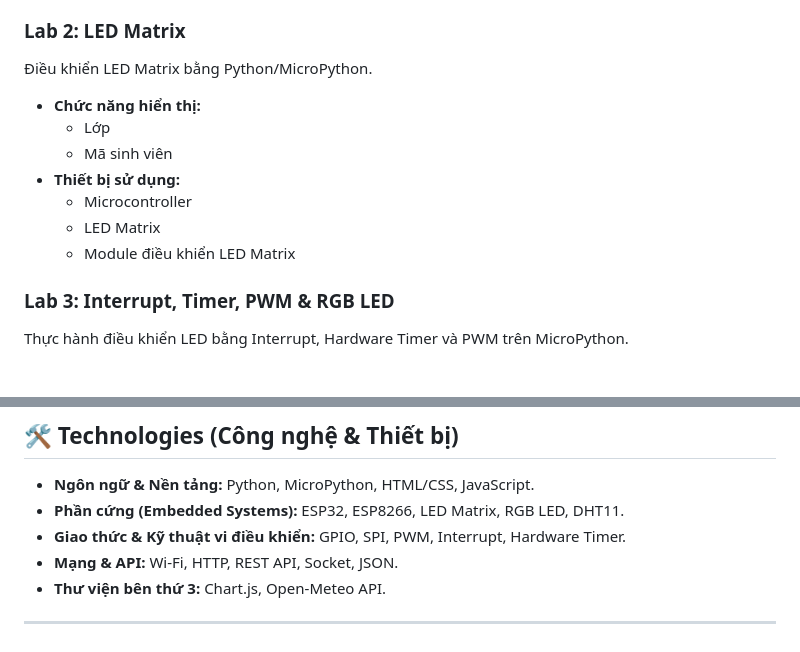
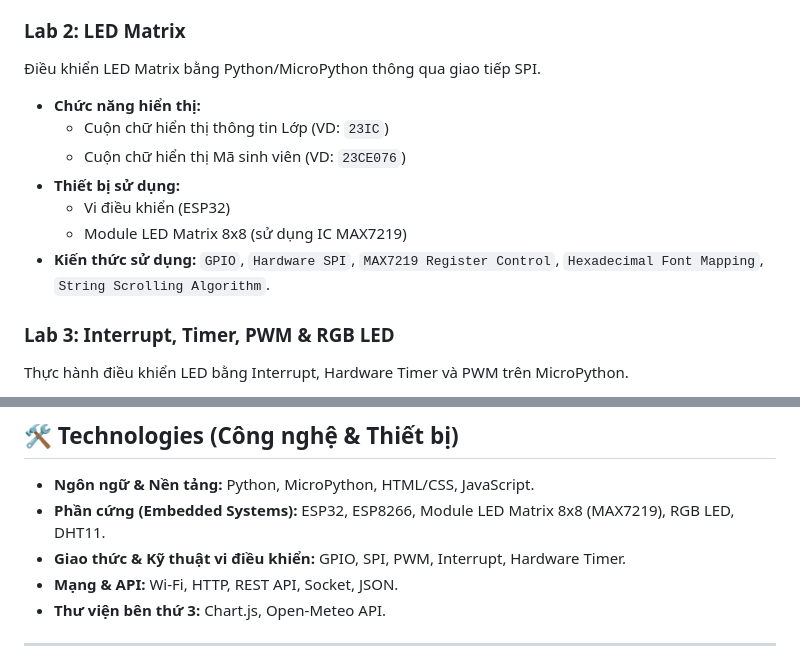
Before and after one commit to NGUYENBATHIEN12A1/Ex_Embedded-_Python, a Markdown page: README.md, 2 parts joined by grey strips. Drawn GitHub-style.

```diff
--- a/README.md
+++ b/README.md
@@ -21,14 +21,14 @@ Thực hành lập trình hướng đối tượng (Object-Oriented Programming)
   * Encapsulation (Đóng gói)
 
 ### Lab 2: LED Matrix
-Điều khiển LED Matrix bằng Python/MicroPython.
+Điều khiển LED Matrix bằng Python/MicroPython thông qua giao tiếp SPI.
 * **Chức năng hiển thị:**
-  * Lớp
-  * Mã sinh viên
+  * Cuộn chữ hiển thị thông tin Lớp (VD: `23IC`)
+  * Cuộn chữ hiển thị Mã sinh viên (VD: `23CE076`)
 * **Thiết bị sử dụng:**
-  * Microcontroller
-  * LED Matrix
-  * Module điều khiển LED Matrix
+  * Vi điều khiển (ESP32)
+  * Module LED Matrix 8x8 (sử dụng IC MAX7219)
+* **Kiến thức sử dụng:** `GPIO`, `Hardware SPI`, `MAX7219 Register Control`, `Hexadecimal Font Mapping`, `String Scrolling Algorithm`.
 
 ### Lab 3: Interrupt, Timer, PWM & RGB LED
 Thực hành điều khiển LED bằng Interrupt, Hardware Timer và PWM trên MicroPython.
@@ -67,7 +67,7 @@ Xây dựng hệ thống giám sát nhiệt độ và độ ẩm realtime sử d
 ## 🛠️ Technologies (Công nghệ & Thiết bị)
 
 - **Ngôn ngữ & Nền tảng:** Python, MicroPython, HTML/CSS, JavaScript.
-- **Phần cứng (Embedded Systems):** ESP32, ESP8266, LED Matrix, RGB LED, DHT11.
+- **Phần cứng (Embedded Systems):** ESP32, ESP8266, Module LED Matrix 8x8 (MAX7219), RGB LED, DHT11.
 - **Giao thức & Kỹ thuật vi điều khiển:** GPIO, SPI, PWM, Interrupt, Hardware Timer.
 - **Mạng & API:** Wi-Fi, HTTP, REST API, Socket, JSON.
 - **Thư viện bên thứ 3:** Chart.js, Open-Meteo API.
```
